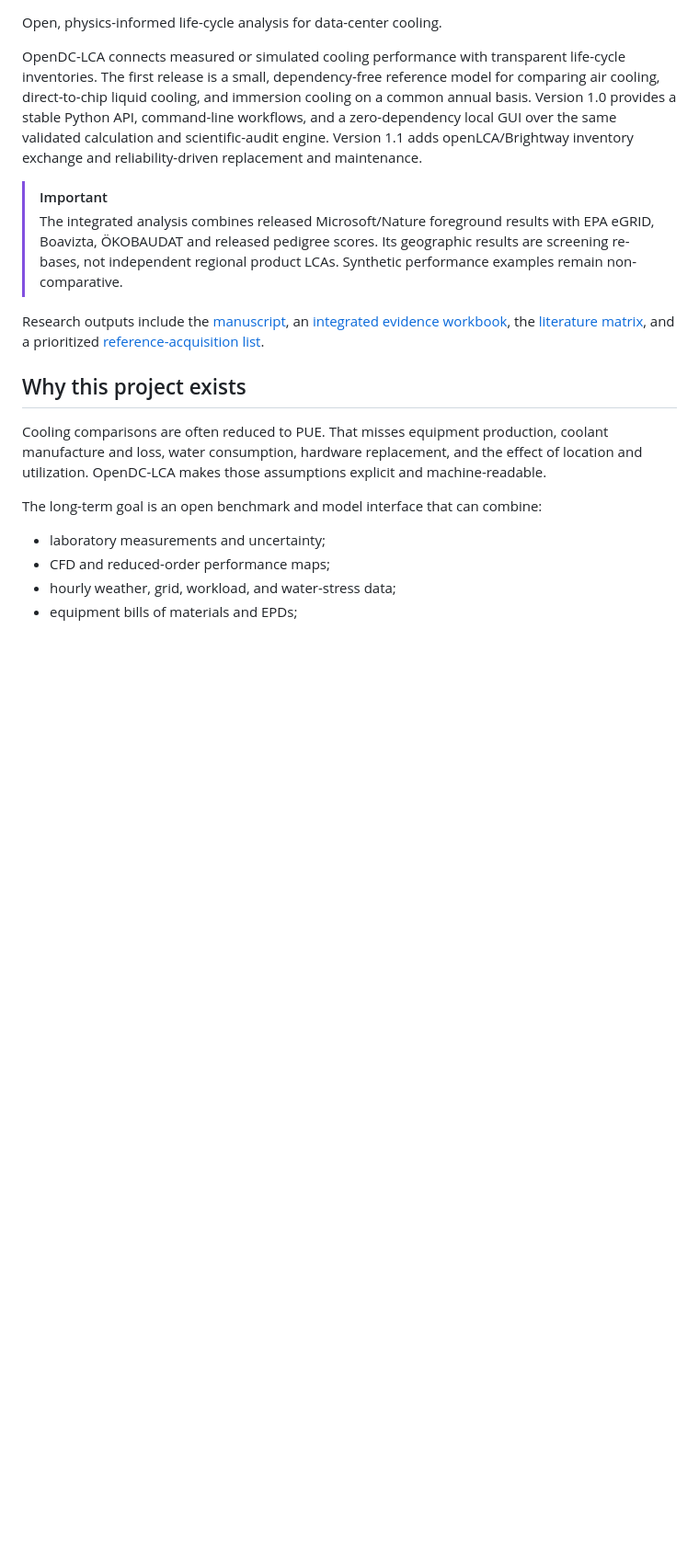
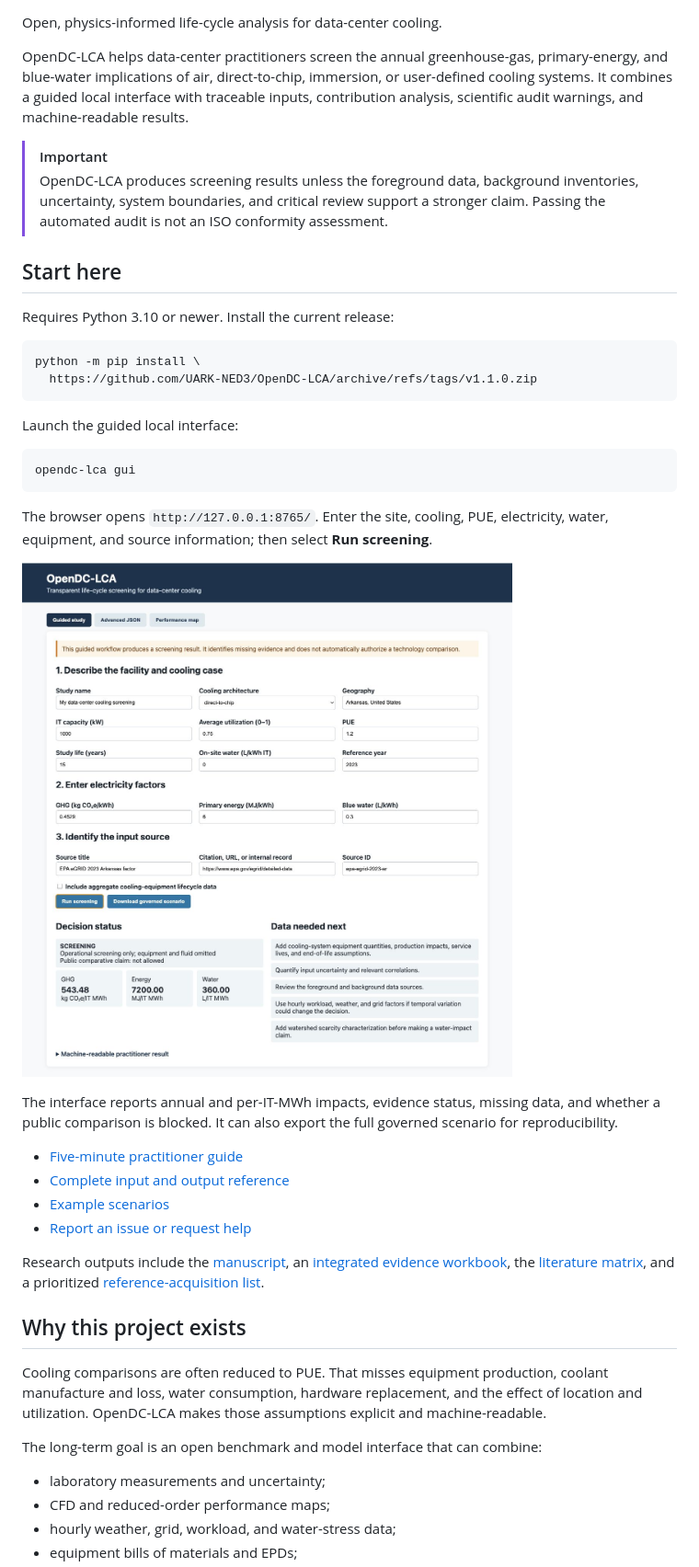
Before and after one commit to UARK-NED3/OpenDC-LCA, a Markdown page: README.md, the part around one of its changes. Shown at 92% size. Drawn GitHub-style; pictures changed too: docs/images/guided-study.png (added); blank space fills up the shorter version.

Commit message:
Polish onboarding and prepare v1.1.0 release

````diff
--- a/README.md
+++ b/README.md
@@ -2,19 +6,47 @@
 
 Open, physics-informed life-cycle analysis for data-center cooling.
 
-OpenDC-LCA connects measured or simulated cooling performance with transparent
-life-cycle inventories. The first release is a small, dependency-free reference
-model for comparing air cooling, direct-to-chip liquid cooling, and immersion
-cooling on a common annual basis. Version 1.0 provides a stable Python API,
-command-line workflows, and a zero-dependency local GUI over the same validated
-calculation and scientific-audit engine. Version 1.1 adds openLCA/Brightway
-inventory exchange and reliability-driven replacement and maintenance.
+OpenDC-LCA helps data-center practitioners screen the annual greenhouse-gas,
+primary-energy, and blue-water implications of air, direct-to-chip, immersion,
+or user-defined cooling systems. It combines a guided local interface with
+traceable inputs, contribution analysis, scientific audit warnings, and
+machine-readable results.
 
 > [!IMPORTANT]
-> The integrated analysis combines released Microsoft/Nature foreground
-> results with EPA eGRID, Boavizta, ÖKOBAUDAT and released pedigree scores.
-> Its geographic results are screening re-bases, not independent regional
-> product LCAs. Synthetic performance examples remain non-comparative.
+> OpenDC-LCA produces screening results unless the foreground data, background
+> inventories, uncertainty, system boundaries, and critical review support a
+> stronger claim. Passing the automated audit is not an ISO conformity
+> assessment.
+
+## Start here
+
+Requires Python 3.10 or newer. Install the current release:
+
+```bash
+python -m pip install \
+  https://github.com/UARK-NED3/OpenDC-LCA/archive/refs/tags/v1.1.0.zip
+```
+
+Launch the guided local interface:
+
+```bash
+opendc-lca gui
+```
+
+The browser opens `http://127.0.0.1:8765/`. Enter the site, cooling, PUE,
+electricity, water, equipment, and source information; then select
+**Run screening**.
+
+![OpenDC-LCA guided practitioner study](docs/images/guided-study.png)
+
+The interface reports annual and per-IT-MWh impacts, evidence status, missing
+data, and whether a public comparison is blocked. It can also export the full
+governed scenario for reproducibility.
+
+- [Five-minute practitioner guide](docs/PRACTITIONER_GUIDE.md)
+- [Complete input and output reference](docs/INPUT_OUTPUT_REFERENCE.md)
+- [Example scenarios](examples/)
+- [Report an issue or request help](https://github.com/UARK-NED3/OpenDC-LCA/issues)
 
 Research outputs include the
 [manuscript](paper/MANUSCRIPT.md), an
````
Also changed, not shown: other parts of README.md (+16 -17 lines), CHANGELOG.md (+8 -10 lines), 3 other files.
